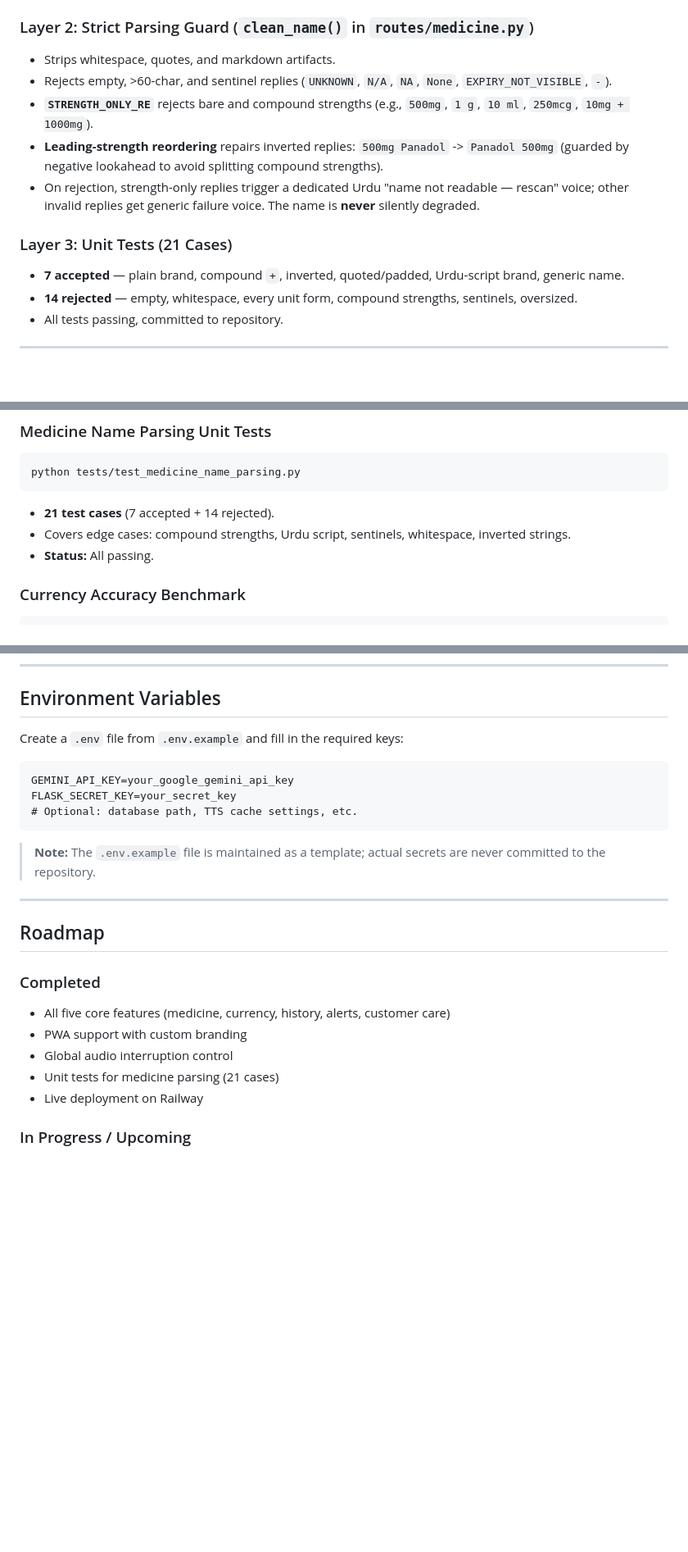
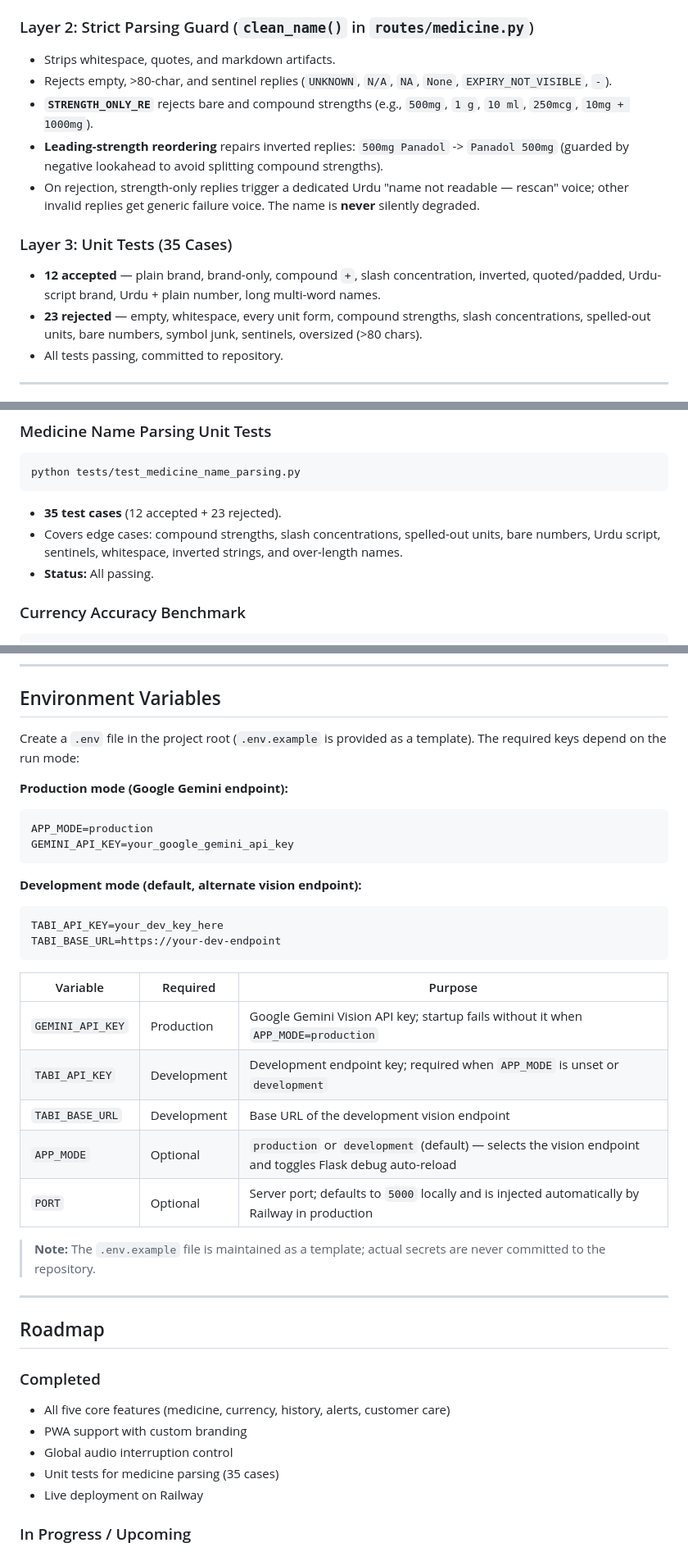
Before and after one commit to jahanzaib1015/nigah-ai, a Markdown page: README.md, 3 parts joined by grey strips. Shown at 82% size. GitHub-like rendering; blank space fills up the shorter version.

Commit message:
Fix README route paths, test counts, and environment variables

````diff
--- a/README.md
+++ b/README.md
@@ -178,14 +178,14 @@ The medicine scanning module is fortified at **three layers** to guarantee relia
 
 ### Layer 2: Strict Parsing Guard (`clean_name()` in `routes/medicine.py`)
 - Strips whitespace, quotes, and markdown artifacts.
-- Rejects empty, >60-char, and sentinel replies (`UNKNOWN`, `N/A`, `NA`, `None`, `EXPIRY_NOT_VISIBLE`, `-`).
+- Rejects empty, >80-char, and sentinel replies (`UNKNOWN`, `N/A`, `NA`, `None`, `EXPIRY_NOT_VISIBLE`, `-`).
 - **`STRENGTH_ONLY_RE`** rejects bare and compound strengths (e.g., `500mg`, `1 g`, `10 ml`, `250mcg`, `10mg + 1000mg`).
 - **Leading-strength reordering** repairs inverted replies: `500mg Panadol` -> `Panadol 500mg` (guarded by negative lookahead to avoid splitting compound strengths).
 - On rejection, strength-only replies trigger a dedicated Urdu "name not readable — rescan" voice; other invalid replies get generic failure voice. The name is **never** silently degraded.
 
-### Layer 3: Unit Tests (21 Cases)
-- **7 accepted** — plain brand, compound `+`, inverted, quoted/padded, Urdu-script brand, generic name.
-- **14 rejected** — empty, whitespace, every unit form, compound strengths, sentinels, oversized.
+### Layer 3: Unit Tests (35 Cases)
+- **12 accepted** — plain brand, brand-only, compound `+`, slash concentration, inverted, quoted/padded, Urdu-script brand, Urdu + plain number, long multi-word names.
+- **23 rejected** — empty, whitespace, every unit form, compound strengths, slash concentrations, spelled-out units, bare numbers, symbol junk, sentinels, oversized (>80 chars).
 - All tests passing, committed to repository.
 
 ---
@@ -256,8 +256,8 @@ The medicine scanning module is fortified at **three layers** to guarantee relia
 ```bash
 python tests/test_medicine_name_parsing.py
 ```
-- **21 test cases** (7 accepted + 14 rejected).
-- Covers edge cases: compound strengths, Urdu script, sentinels, whitespace, inverted strings.
+- **35 test cases** (12 accepted + 23 rejected).
+- Covers edge cases: compound strengths, slash concentrations, spelled-out units, bare numbers, Urdu script, sentinels, whitespace, inverted strings, and over-length names.
 - **Status:** All passing.
 
 ### Currency Accuracy Benchmark
@@ -394,13 +394,29 @@ nigah-ai/
 
 ## Environment Variables
 
-Create a `.env` file from `.env.example` and fill in the required keys:
+Create a `.env` file in the project root (`.env.example` is provided as a template). The required keys depend on the run mode:
+
+**Production mode (Google Gemini endpoint):**
 
 ```
+APP_MODE=production
 GEMINI_API_KEY=your_google_gemini_api_key
-FLASK_SECRET_KEY=your_secret_key
-# Optional: database path, TTS cache settings, etc.
 ```
+
+**Development mode (default, alternate vision endpoint):**
+
+```
+TABI_API_KEY=your_dev_key_here
+TABI_BASE_URL=https://your-dev-endpoint
+```
+
+| Variable | Required | Purpose |
+|----------|----------|---------|
+| `GEMINI_API_KEY` | Production | Google Gemini Vision API key; startup fails without it when `APP_MODE=production` |
+| `TABI_API_KEY` | Development | Development endpoint key; required when `APP_MODE` is unset or `development` |
+| `TABI_BASE_URL` | Development | Base URL of the development vision endpoint |
+| `APP_MODE` | Optional | `production` or `development` (default) — selects the vision endpoint and toggles Flask debug auto-reload |
+| `PORT` | Optional | Server port; defaults to `5000` locally and is injected automatically by Railway in production |
 
 > **Note:** The `.env.example` file is maintained as a template; actual secrets are never committed to the repository.
 
@@ -412,7 +428,7 @@ FLASK_SECRET_KEY=your_secret_key
 - All five core features (medicine, currency, history, alerts, customer care)
 - PWA support with custom branding
 - Global audio interruption control
-- Unit tests for medicine parsing (21 cases)
+- Unit tests for medicine parsing (35 cases)
 - Live deployment on Railway
 
 ### In Progress / Upcoming
````
Also changed, not shown: other parts of README.md (+4 -4 lines).
